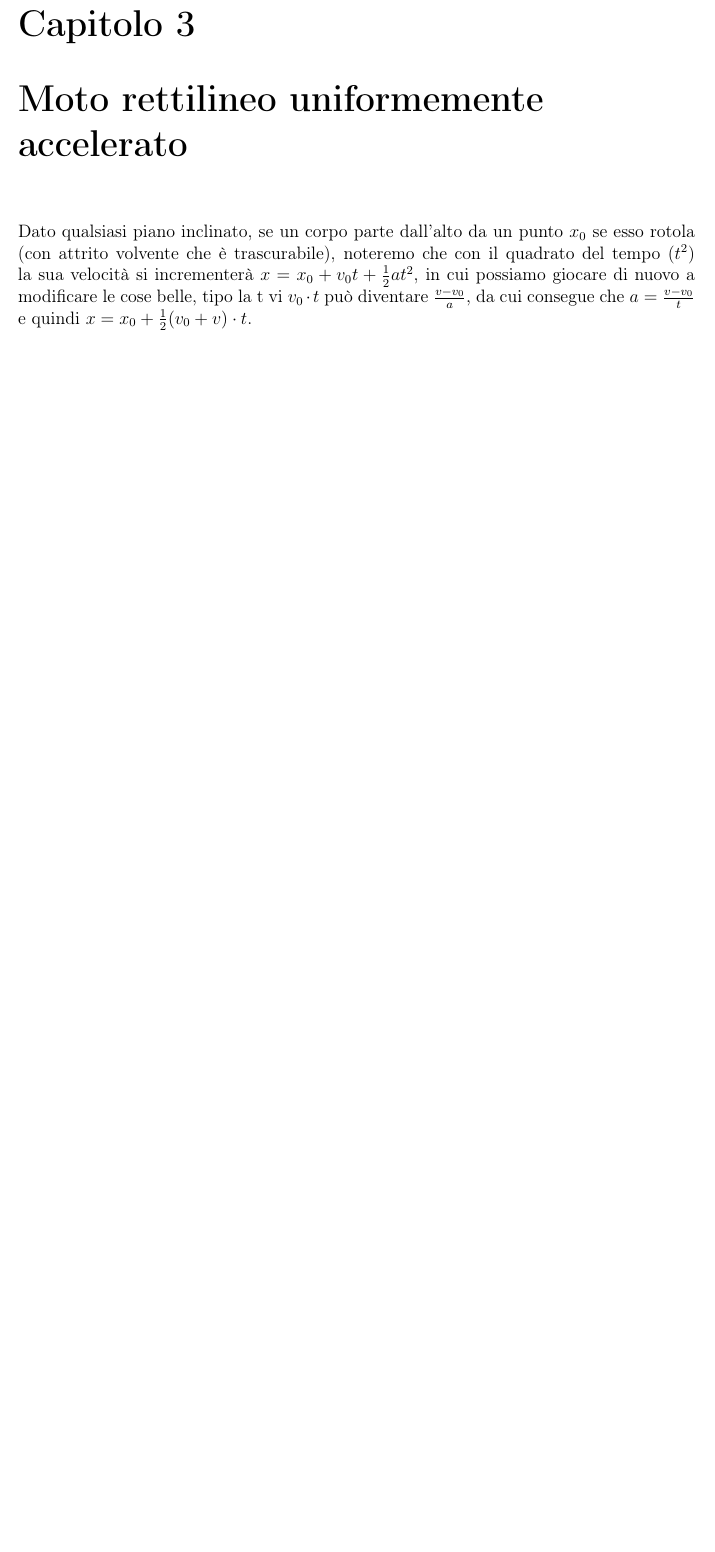
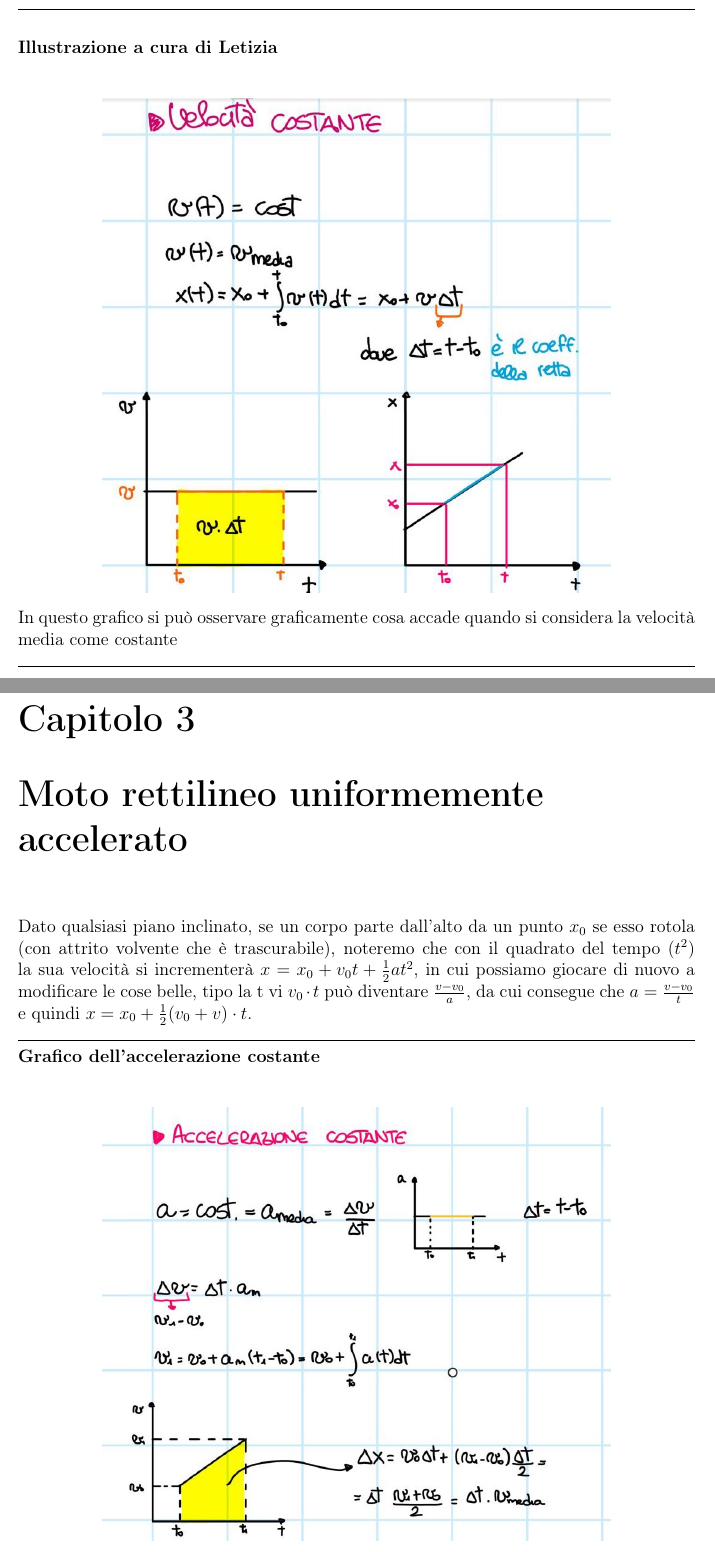
Before and after one commit to daverhapsody/DaveAppunti, a LaTeX book (Secondo Anno/Fisica/Fisica.tex): part of page 11 of 13 before the commit and two parts of pages 11 and 12 of 15 after it, the two joined at a grey line, cut at the place of the change, the shorter picture padded with empty space. Compiled offline with pdfLaTeX.

Commit message:
Aggiunte immagini nuove

```diff
--- a/Secondo Anno/Fisica/Fisica.tex
+++ b/Secondo Anno/Fisica/Fisica.tex
@@ -310,6 +310,15 @@ $$x(t) = x_{0} + v_{0}(t-t_{0})+\frac{a_{Media}}{2}(t-t_{0})^{2}$$
 Successivamente, per finire, noteremo che:
 $$x(t) = x_{0}+\int_{0}^{t}v_{0} dt + \int_{0}^{t} a_{media}t\cdot dt =$$
 $$= x_{0} + v_{0}t + \frac{1}{2}at^{2}$$
+\\ \\ \\ \\ \\ \\ \\ \\ \\ \\ \\ \\ \\ \\ \\ \\
+{\color{black} \rule{\linewidth}{0.3mm} }
+\\
+\textbf{Illustrazione a cura di Letizia} \\ \\
+$$\includegraphics[width=0.75\textwidth]{vcostante}$$
+In questo grafico si può osservare graficamente cosa accade quando si considera
+la velocità media come costante\\
+{\color{black} \rule{\linewidth}{0.3mm} }
+\\
 \chapter{Moto rettilineo uniformemente accelerato}
 Dato qualsiasi piano inclinato, se un corpo parte dall'alto da un punto $x_{0}$
 se esso rotola (con attrito volvente che è trascurabile), noteremo che con il
@@ -317,4 +326,8 @@ quadrato del tempo ($t^{2}$) la sua velocità si incrementerà
 $x = x_{0} + v_{0}t + \frac{1}{2}at^{2}$, in cui possiamo giocare di nuovo a
 modificare le cose belle, tipo la t vi $v_{0}\cdot t$ può diventare
 $\frac{v-v_{0}}{a}$, da cui consegue che $a = \frac{v-v_{0}}{t}$ e quindi
-$x = x_{0} + \frac{1}{2}(v_{0}+v)\cdot t$.
+$x = x_{0} + \frac{1}{2}(v_{0}+v)\cdot t$.\newline
+{\color{black} \rule{\linewidth}{0.3mm}}
+\\
+\textbf{Grafico dell'accelerazione costante} \\ \\
+$$\includegraphics[width=0.75\textwidth]{acostante}$$
```
Also changed, not shown: Secondo Anno/Fisica/Fisica.pdf, Secondo Anno/Fisica/img/acostante.jpeg (added), Secondo Anno/Fisica/img/sommaVettoriale.jpeg (added), Secondo Anno/Fisica/img/vcostante.jpeg (added), Secondo Anno/Fisica/Fisica.tex (14 more changed lines).
